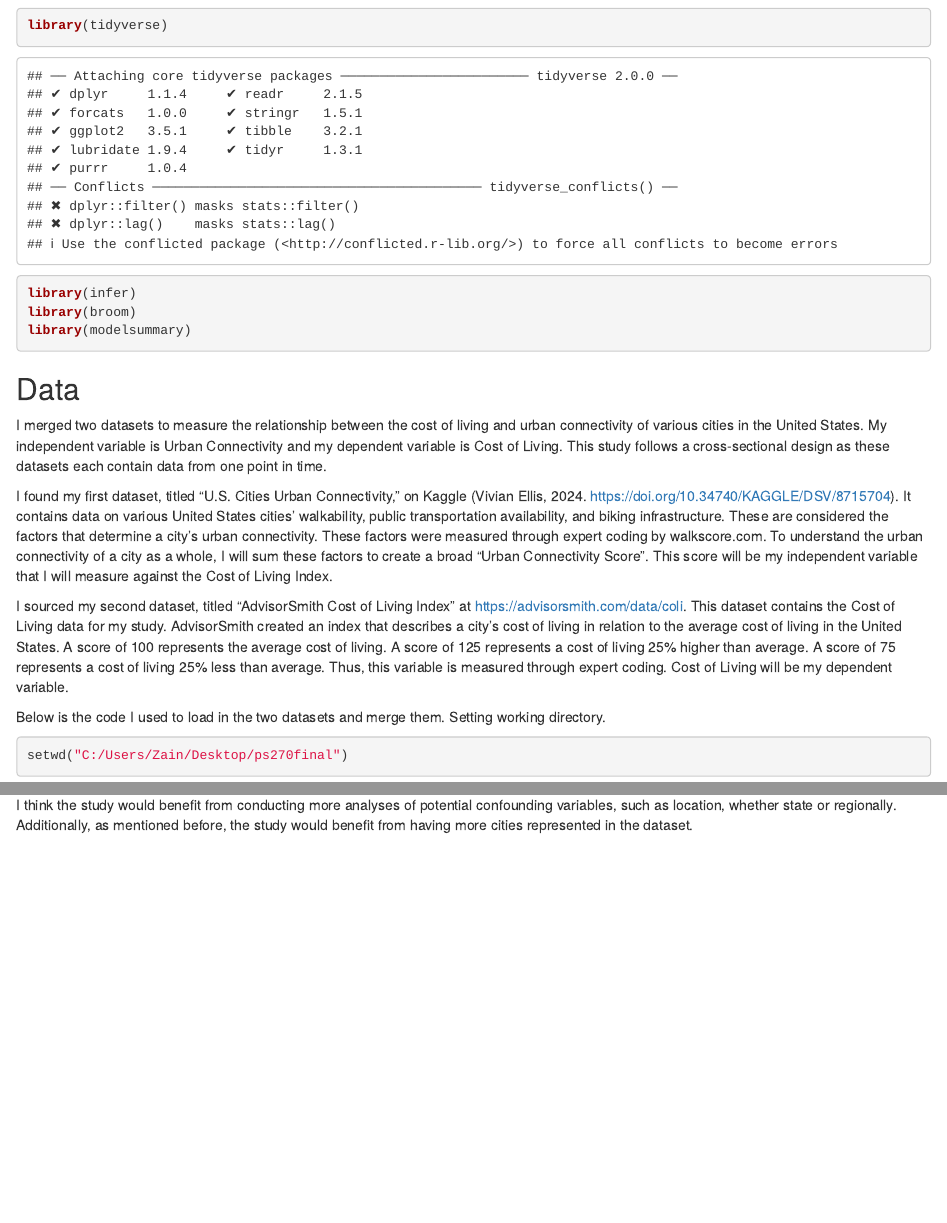
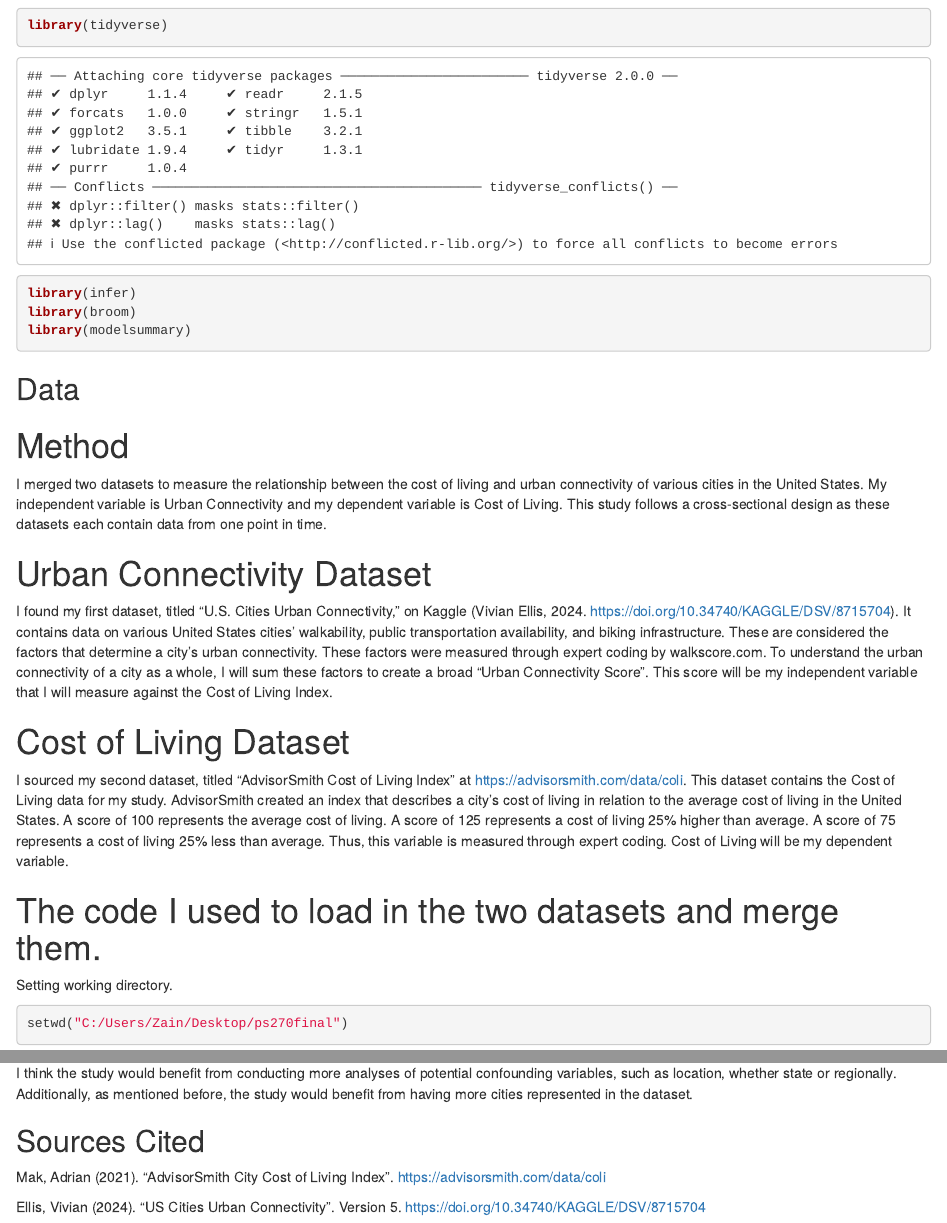
Before and after one commit to zainissmart/ps270final, an R Markdown document (index.Rmd): the page in a window 1100 px wide, from 370 px down, and a second part further down, joined at a grey line. Rendered offline with R 4.5, knitr and Pandoc, with nearby package versions; drawn as R Markdown's standard HTML page in place of the format the file asks for; some code elsewhere in the file could not run offline.

Commit message:
6 w sources cited

````diff
--- a/index.Rmd
+++ b/index.Rmd
@@ -20,14 +20,21 @@ library(modelsummary)
 ```
 
 ## Data
+
+# Method
+
 I merged two datasets to measure the relationship between the cost of living and urban connectivity of various cities in the United States. My independent variable is Urban Connectivity and my dependent variable is Cost of Living. This study follows a cross-sectional design as these datasets each contain data from one point in time.
+
+# Urban Connectivity Dataset
 
 I found my first dataset, titled “U.S. Cities Urban Connectivity,” on Kaggle (Vivian Ellis, 2024. https://doi.org/10.34740/KAGGLE/DSV/8715704). It contains data on various United States cities’ walkability, public transportation availability, and biking infrastructure. These are considered the factors that determine a city’s urban connectivity. These factors were measured through expert coding by walkscore.com. To understand the urban connectivity of a city as a whole, I will sum these factors to create a broad “Urban Connectivity Score”. This score will be my independent variable that I will measure against the Cost of Living Index.
 
+# Cost of Living Dataset
+
 I sourced my second dataset, titled “AdvisorSmith Cost of Living Index” at https://advisorsmith.com/data/coli. This dataset contains the Cost of Living data for my study. AdvisorSmith created an index that describes a city’s cost of living in relation to the average cost of living in the United States. A score of 100 represents the average cost of living. A score of 125 represents a cost of living 25% higher than average. A score of 75 represents a cost of living 25% less than average. Thus, this variable is measured through expert coding. Cost of Living will be my dependent variable.
 
+# The code I used to load in the two datasets and merge them.
 
-Below is the code I used to load in the two datasets and merge them.
 Setting working directory.
 
 ```{r}
@@ -136,3 +149,9 @@ The connectivity data is relatively recent. The cost of living data is not, howe
 # Areas of improvement
 
 I think the study would benefit from conducting more analyses of potential confounding variables, such as location, whether state or regionally. Additionally, as mentioned before, the study would benefit from having more cities represented in the dataset.
+
+## Sources Cited
+
+Mak, Adrian (2021). "AdvisorSmith City Cost of Living Index". https://advisorsmith.com/data/coli
+
+Ellis, Vivian (2024). "US Cities Urban Connectivity". Version 5. https://doi.org/10.34740/KAGGLE/DSV/8715704
````
Also changed, not shown: index.html, index.Rmd (6 more changed lines).
